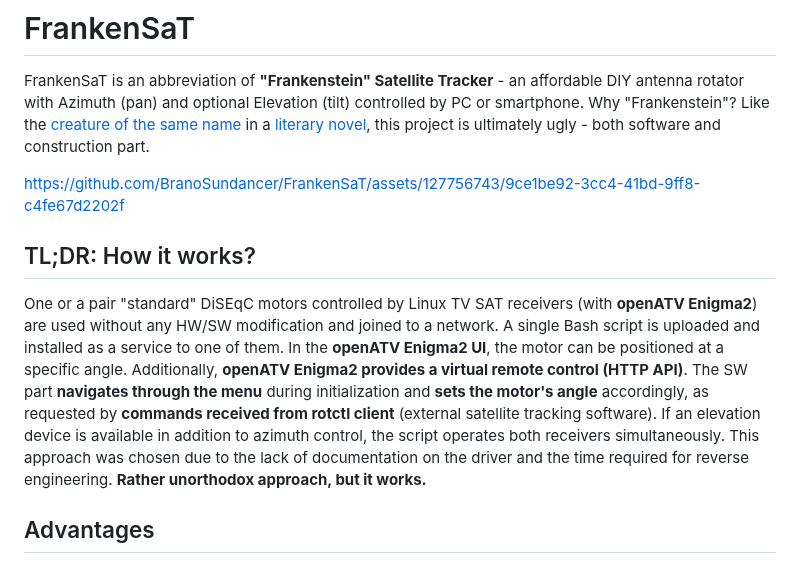
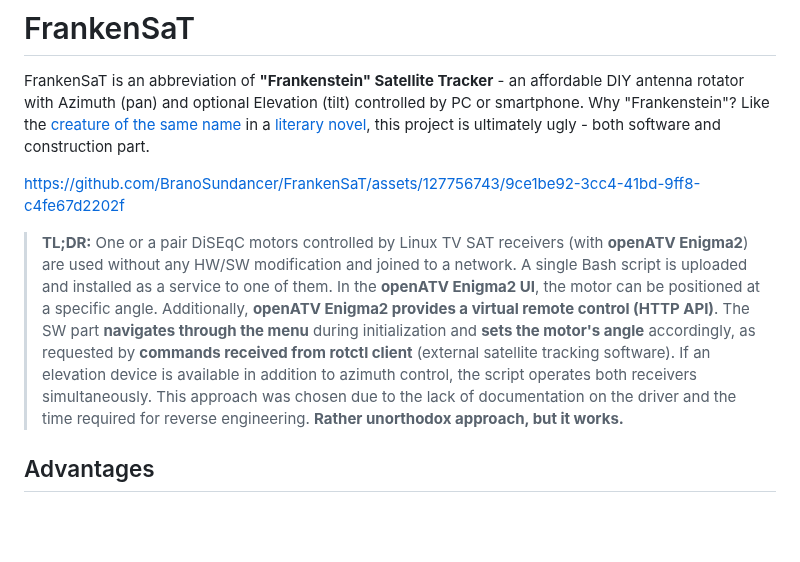
Before and after one commit to BranoSundancer/FrankenSaT, a Markdown page: README.md, the part around the change. Drawn GitHub-style; blank space fills up the shorter version.

Commit message:
Update README.md
TL;DR blockquote

```diff
--- a/README.md
+++ b/README.md
@@ -4,9 +4,7 @@ FrankenSaT is an abbreviation of <b>"Frankenstein" Satellite Tracker</b> - an af
 
 https://github.com/BranoSundancer/FrankenSaT/assets/127756743/9ce1be92-3cc4-41bd-9ff8-c4fe67d2202f
 
-## TL;DR: How it works?
-
-One or a pair "standard" DiSEqC motors controlled by Linux TV SAT receivers (with **openATV Enigma2**) are used without any HW/SW modification and joined to a network. A single Bash script is uploaded and installed as a service to one of them. In the **openATV Enigma2 UI**, the motor can be positioned at a specific angle. Additionally, **openATV Enigma2 provides a virtual remote control (HTTP API)**. The SW part **navigates through the menu** during initialization and **sets the motor's angle** accordingly, as requested by **commands received from rotctl client** (external satellite tracking software). If an elevation device is available in addition to azimuth control, the script operates both receivers simultaneously. This approach was chosen due to the lack of documentation on the driver and the time required for reverse engineering. **Rather unorthodox approach, but it works.**
+> **TL;DR:** One or a pair DiSEqC motors controlled by Linux TV SAT receivers (with **openATV Enigma2**) are used without any HW/SW modification and joined to a network. A single Bash script is uploaded and installed as a service to one of them. In the **openATV Enigma2 UI**, the motor can be positioned at a specific angle. Additionally, **openATV Enigma2 provides a virtual remote control (HTTP API)**. The SW part **navigates through the menu** during initialization and **sets the motor's angle** accordingly, as requested by **commands received from rotctl client** (external satellite tracking software). If an elevation device is available in addition to azimuth control, the script operates both receivers simultaneously. This approach was chosen due to the lack of documentation on the driver and the time required for reverse engineering. **Rather unorthodox approach, but it works.**
 
 ## Advantages
 
```
